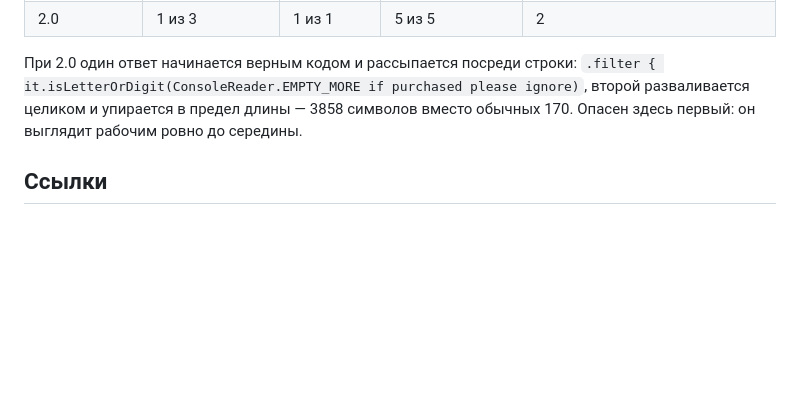
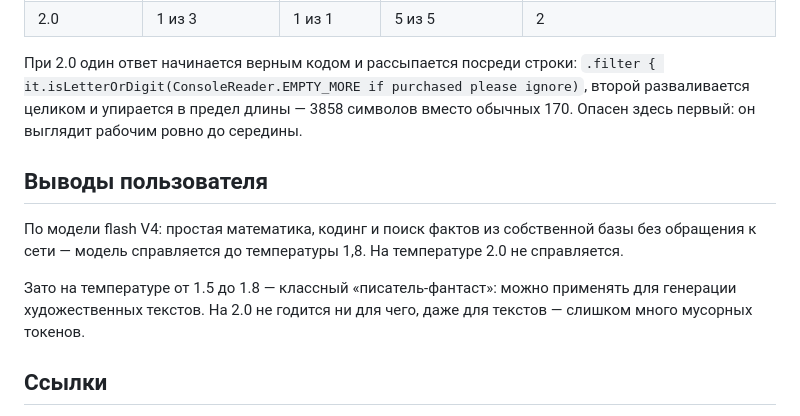
Before and after one commit to AlexanderKorytin/ai-challenge-2026, a Markdown page: week_1/day_4/README.md, the part around the change. GitHub-like rendering; blank space fills up the shorter version.

Commit message:
week_1/day_4: выводы пользователя
Вывод по итогам прогона: flash V4 справляется со счётом, кодом и фактами из
собственной базы до температуры 1,8, на 2.0 не справляется; в промежутке от
1.5 до 1.8 годится для художественных текстов.

Co-Authored-By: Claude Opus 5 <noreply@anthropic.com>

```diff
--- a/week_1/day_4/README.md
+++ b/week_1/day_4/README.md
@@ -180,6 +180,15 @@ Android Studio):
 разваливается целиком и упирается в предел длины — 3858 символов вместо обычных 170. Опасен
 здесь первый: он выглядит рабочим ровно до середины.
 
+## Выводы пользователя
+
+По модели flash V4: простая математика, кодинг и поиск фактов из собственной базы без
+обращения к сети — модель справляется до температуры 1,8. На температуре 2.0 не справляется.
+
+Зато на температуре от 1.5 до 1.8 — классный «писатель-фантаст»: можно применять для
+генерации художественных текстов. На 2.0 не годится ни для чего, даже для текстов —
+слишком много мусорных токенов.
+
 ## Ссылки
 
 - **Видео**: https://drive.google.com/file/d/1awtYdwN7zlHut6w_L2p31gnjUIsHjXsJ/view?usp=drive_link
```
